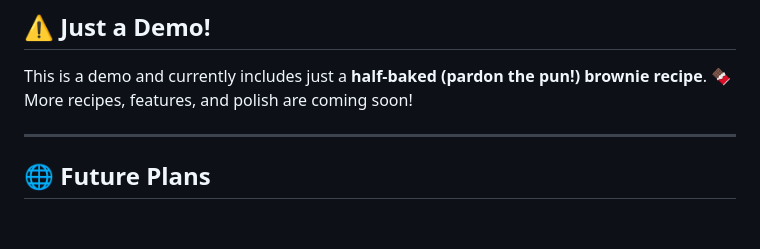
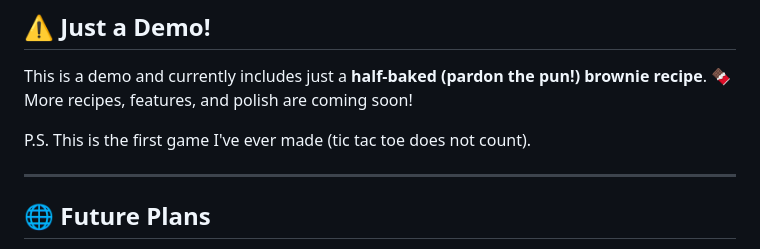
Before and after one commit to snowcodeer/CosyBakes, a Markdown page: README.md, the part around the change. Drawn GitHub-style; blank space fills up the shorter version.

```diff
--- a/README.md
+++ b/README.md
@@ -13,6 +13,8 @@ Think warm wooden countertops, cozy mixers, and delightful pastel ingredients
 
 This is a demo and currently includes just a **half-baked (pardon the pun!) brownie recipe**. 🍫
 More recipes, features, and polish are coming soon!
+
+P.S. This is the first game I've ever made (tic tac toe does not count).
 
 ---
 
```
